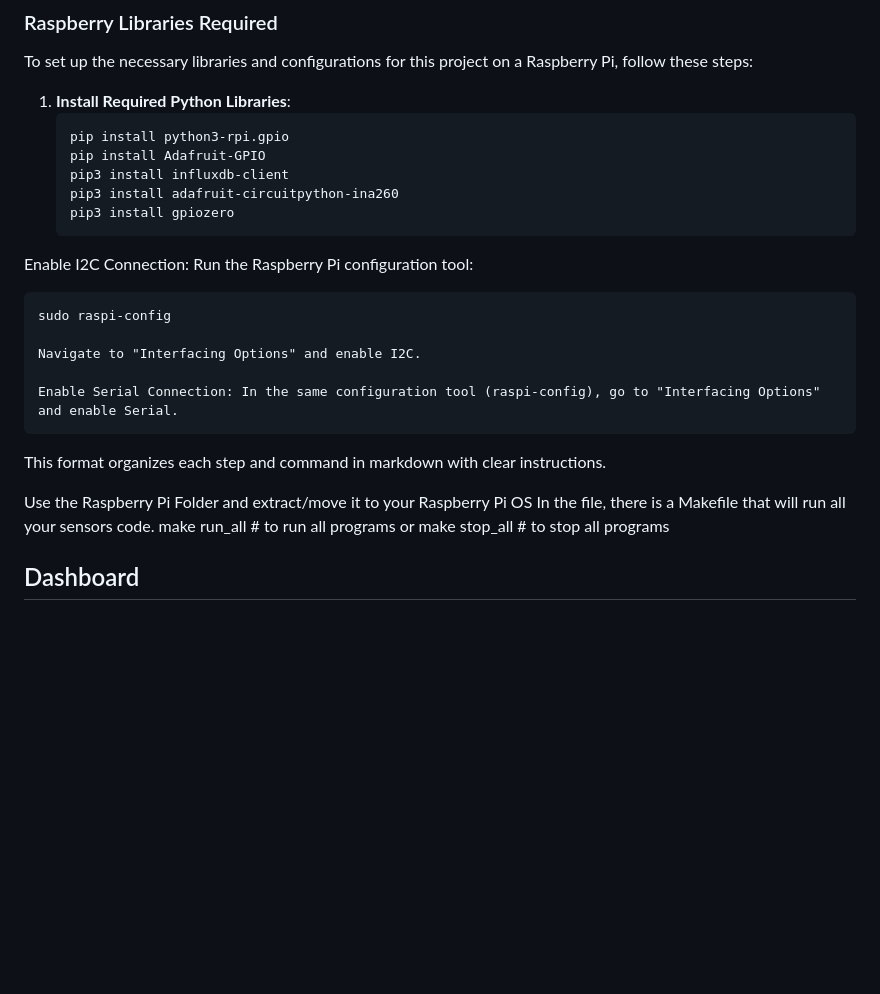
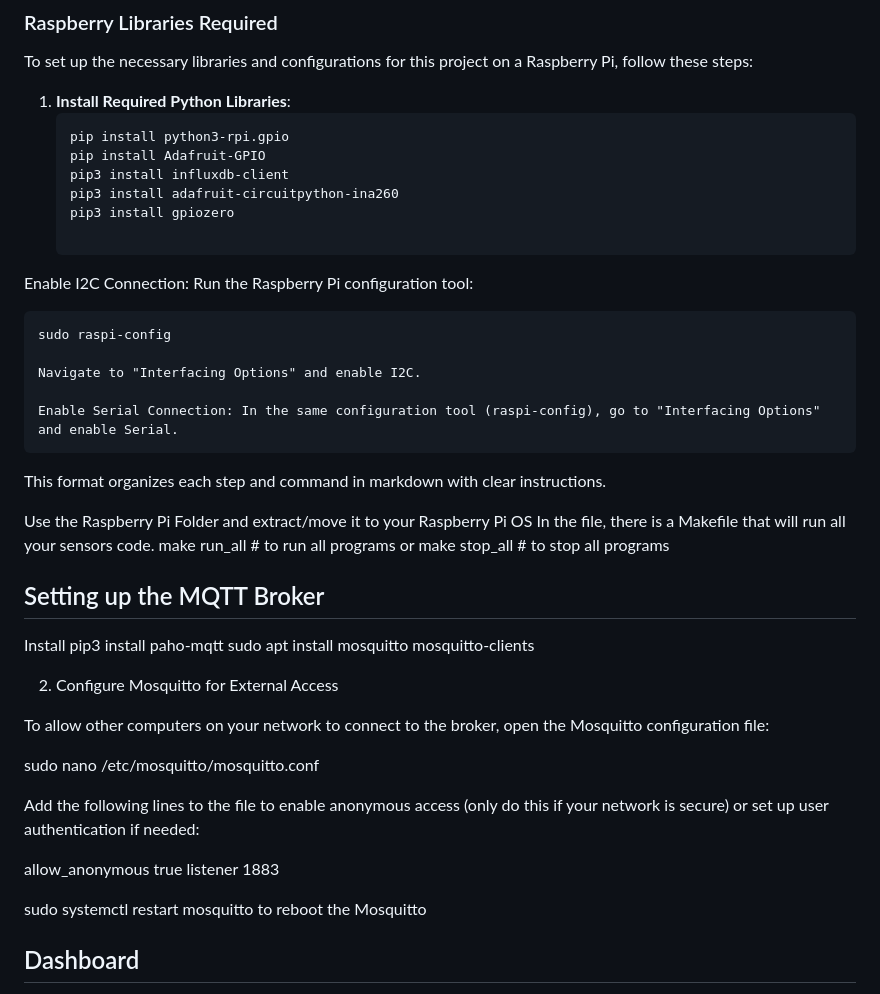
Before and after one commit to RyanSeidel/WindTurbine, a Markdown page: README.md, the part around the change. Drawn GitHub-style; blank space fills up the shorter version.

```diff
--- a/README.md
+++ b/README.md
@@ -30,6 +30,7 @@ To set up the necessary libraries and configurations for this project on a Raspb
    pip3 install influxdb-client
    pip3 install adafruit-circuitpython-ina260
    pip3 install gpiozero
+
 Enable I2C Connection: Run the Raspberry Pi configuration tool:
 
     sudo raspi-config
@@ -47,6 +48,24 @@ make run_all # to run all programs
 or
 make stop_all # to stop all programs
 
+
+## Setting up the MQTT Broker
+
+Install pip3 install paho-mqtt
+sudo apt install mosquitto mosquitto-clients
+
+2. Configure Mosquitto for External Access
+
+To allow other computers on your network to connect to the broker, open the Mosquitto configuration file:
+
+sudo nano /etc/mosquitto/mosquitto.conf
+
+Add the following lines to the file to enable anonymous access (only do this if your network is secure) or set up user authentication if needed:
+
+allow_anonymous true
+listener 1883
+
+sudo systemctl restart mosquitto to reboot the Mosquitto
 
 
 ## Dashboard
```
